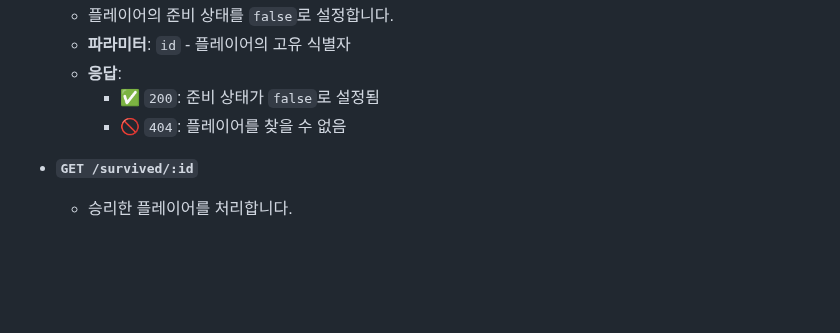
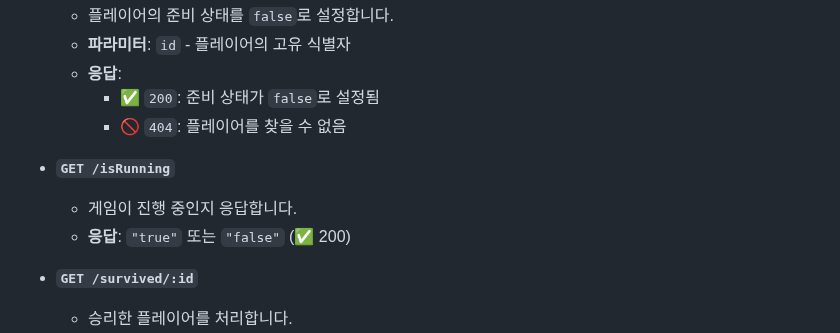
Before and after one commit to SharonProject1/SharonProjectServer, a Markdown page: README.md, the part around the change. Rendered like a GitHub page; blank space fills up the shorter version.

Commit message:
Update README.md (11/24)

```diff
--- a/README.md
+++ b/README.md
@@ -55,6 +55,10 @@
   - **응답**:
     - ✅ `200`: 준비 상태가 `false`로 설정됨
     - 🚫 `404`: 플레이어를 찾을 수 없음
+
+- **`GET /isRunning`**
+  - 게임이 진행 중인지 응답합니다.
+  - **응답**: `"true"` 또는 `"false"` (✅ 200)
 
 - **`GET /survived/:id`**
   - 승리한 플레이어를 처리합니다.
```
Also changed, not shown: public/README.md (+4 -0 lines).
